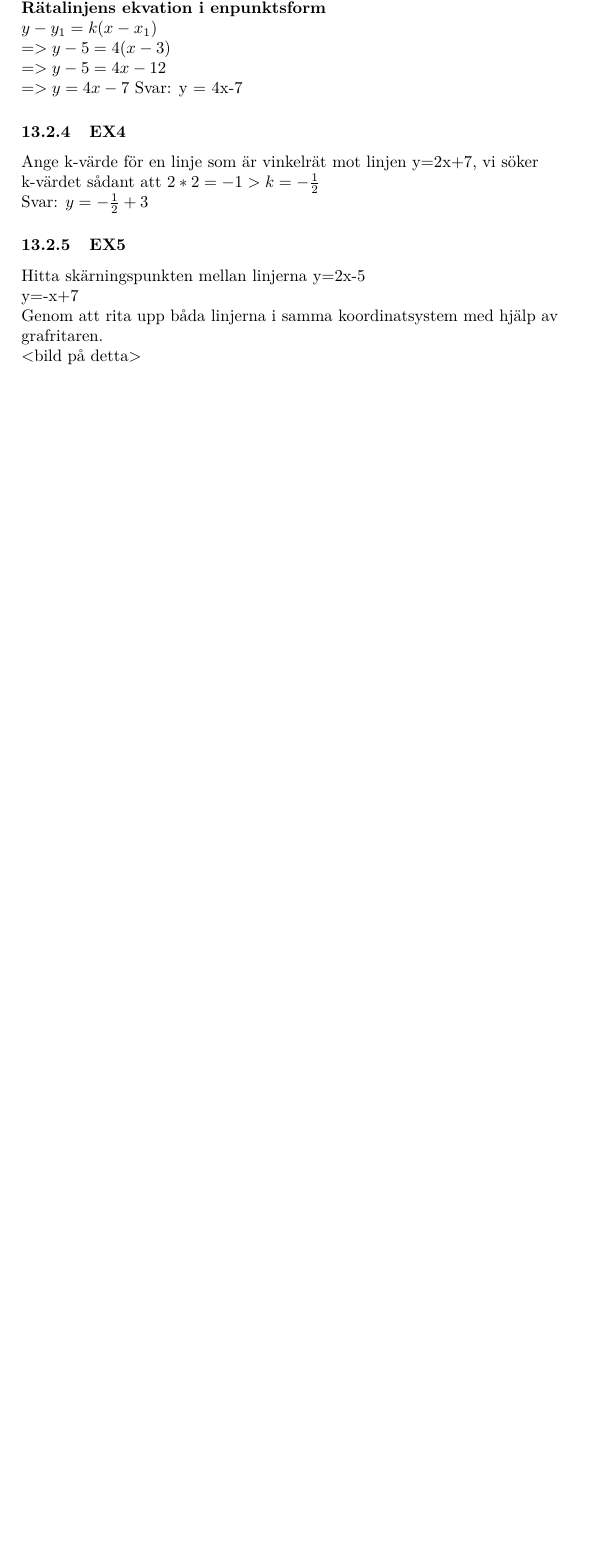
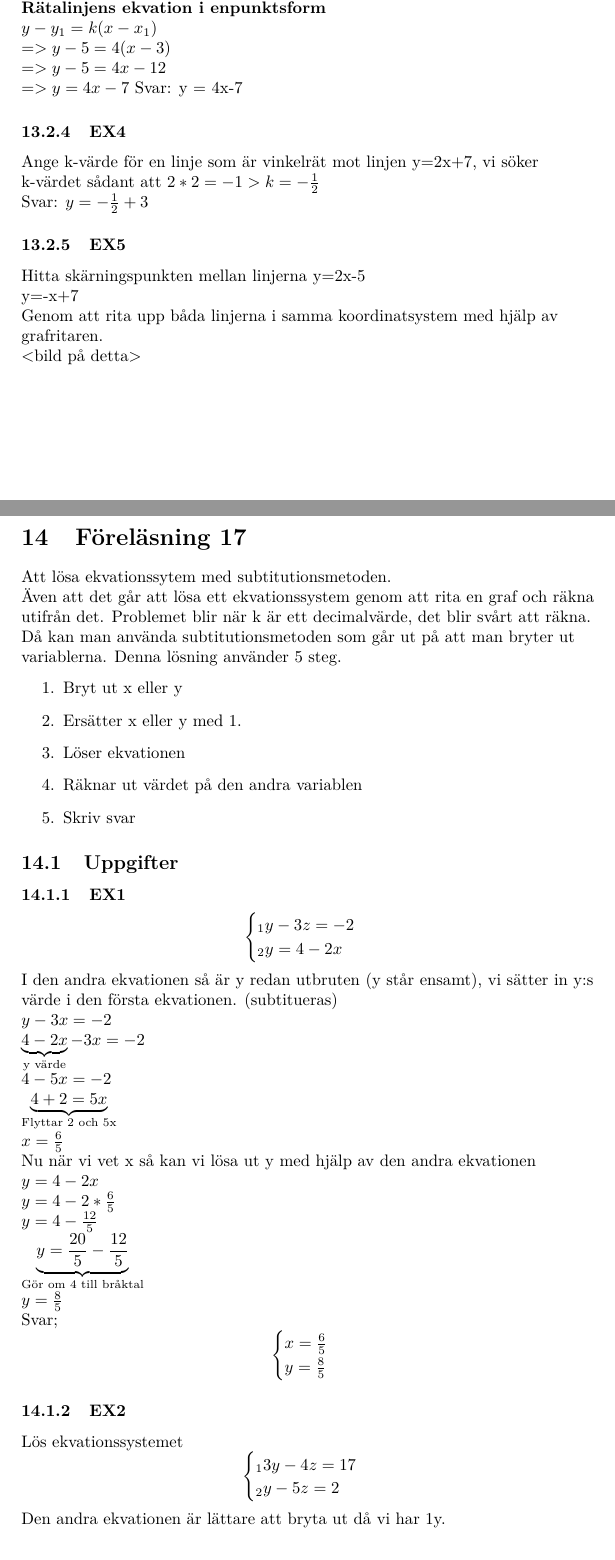
Before and after one commit to misuto/Math, a LaTeX document (Matte.tex): part of page 20 of 20 before the commit and two parts of pages 20 and 21 of 23 after it, the two joined at a grey line, cut so that both start at the same text, the shorter picture padded with empty space. Compiled offline with pdfLaTeX.

Commit message:
Började skriva föreläsning 17

```diff
--- a/Matte.tex
+++ b/Matte.tex
@@ -521,4 +521,54 @@ y=-x+7\newline
 Genom att rita upp båda linjerna i samma koordinatsystem med hjälp av grafritaren. \newline
 <bild på detta>\newline
 
+\section{Föreläsning 17}
+Att lösa ekvationssytem med subtitutionsmetoden.\newline
+Även att det går att lösa ett ekvationssystem genom att rita en graf och räkna utifrån det. Problemet blir när k är ett decimalvärde, det blir svårt att räkna.
+Då kan man använda subtitutionsmetoden som går ut på att man bryter ut variablerna. Denna lösning använder 5 steg.
+\begin{enumerate}
+  \item Bryt ut x eller y
+  \item Ersätter x eller y med 1.
+  \item Löser ekvationen
+  \item Räknar ut värdet på den andra variablen
+  \item Skriv svar
+\end{enumerate}
+\subsection{Uppgifter}
+\subsubsection{EX1}
+\[
+\begin{cases}
+_1  y-3z=-2\\
+_2  y=4-2x
+\end{cases}
+\]
+I den andra ekvationen så är y redan utbruten (y står ensamt), vi sätter in y:s värde i den första ekvationen. (subtitueras)
 
+$y-3x=-2$\newline
+$\underbrace{4-2x}_{\text{y värde}}-3x=-2$\newline
+$4-5x=-2$\newline
+$\underbrace{4+2=5x}_{\text{Flyttar 2 och 5x}}$\newline
+$x=\frac{6}{5}$
+
+Nu när vi vet x så kan vi lösa ut y med hjälp av den andra ekvationen
+$y = 4-2x$\newline
+$y = 4-2*\frac{6}{5}$\newline
+$y = 4 - \frac{12}{5}$\newline
+$\underbrace{y = \frac{20}{5}-\frac{12}{5}}_{\text{Gör om 4 till bråktal}}$\newline
+$y = \frac{8}{5}$
+
+Svar;
+\[
+\begin{cases}
+x = \frac{6}{5}\\
+y = \frac{8}{5}
+\end{cases}
+\]
+
+\subsubsection{EX2}
+Lös ekvationssystemet
+\[
+\begin{cases}
+_1  3y-4z=17\\
+_2  y-5z=2
+\end{cases}
+\]
+Den andra ekvationen är lättare att bryta ut då vi har 1y.
```
Also changed, not shown: Matte.pdf, Matte.tex (95 more changed lines).
